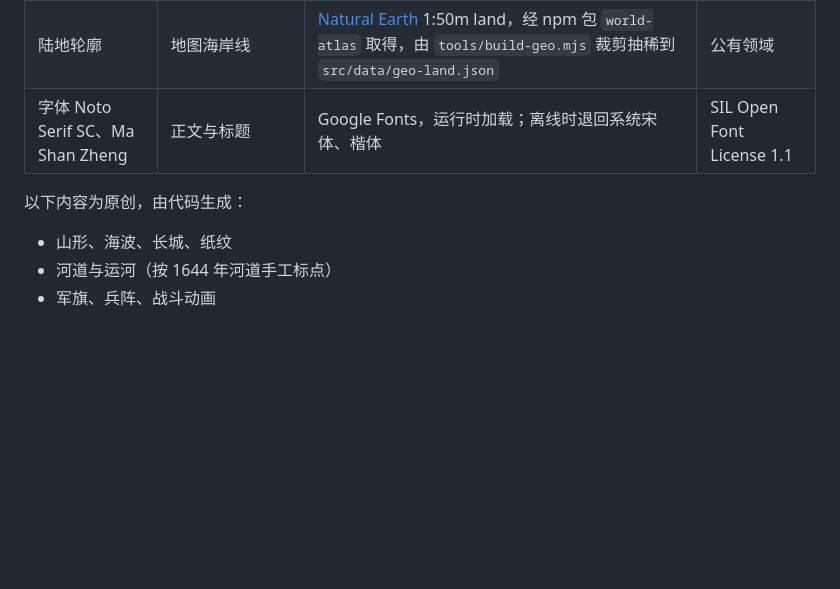
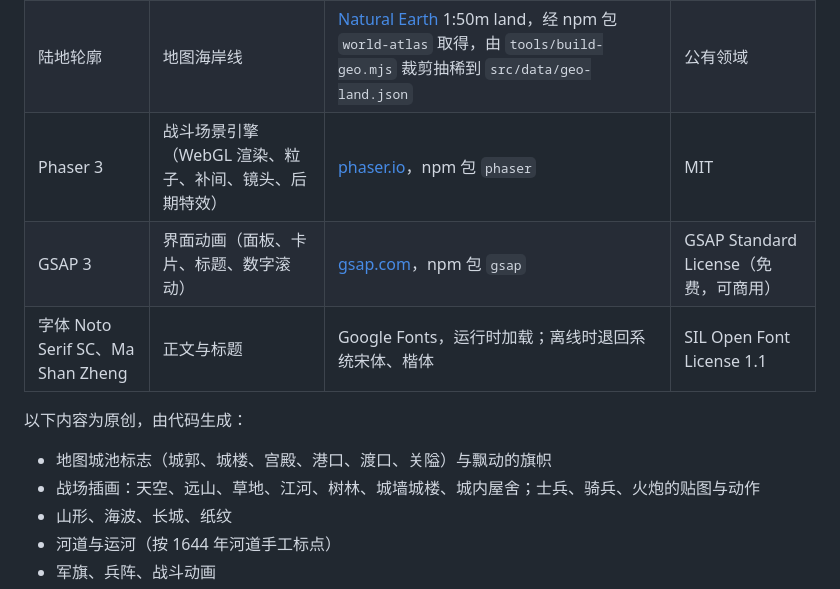
Before and after one commit to charrychen1024/games, a Markdown page: nanming/assets/CREDITS.md, the part around the change. GitHub-like rendering; blank space fills up the shorter version.

```diff
--- a/nanming/assets/CREDITS.md
+++ b/nanming/assets/CREDITS.md
@@ -6,9 +6,13 @@
 |---|---|---|---|
 | 图标（约 80 个） | 资源、命令、军情分类、兵种、战斗指令、地图徽章 | [game-icons.net](https://game-icons.net/)，作者 Lorc、Delapouite 等；经 npm 包 `@iconify-json/game-icons` 取得，由 `tools/build-icons.mjs` 抽取到 `src/ui/icons.ts` | [CC BY 3.0](https://creativecommons.org/licenses/by/3.0/) |
 | 陆地轮廓 | 地图海岸线 | [Natural Earth](https://www.naturalearthdata.com/) 1:50m land，经 npm 包 `world-atlas` 取得，由 `tools/build-geo.mjs` 裁剪抽稀到 `src/data/geo-land.json` | 公有领域 |
+| Phaser 3 | 战斗场景引擎（WebGL 渲染、粒子、补间、镜头、后期特效） | [phaser.io](https://phaser.io/)，npm 包 `phaser` | MIT |
+| GSAP 3 | 界面动画（面板、卡片、标题、数字滚动） | [gsap.com](https://gsap.com/)，npm 包 `gsap` | GSAP Standard License（免费，可商用） |
 | 字体 Noto Serif SC、Ma Shan Zheng | 正文与标题 | Google Fonts，运行时加载；离线时退回系统宋体、楷体 | SIL Open Font License 1.1 |
 
 以下内容为原创，由代码生成：
+- 地图城池标志（城郭、城楼、宫殿、港口、渡口、关隘）与飘动的旗帜
+- 战场插画：天空、远山、草地、江河、树林、城墙城楼、城内屋舍；士兵、骑兵、火炮的贴图与动作
 - 山形、海波、长城、纸纹
 - 河道与运河（按 1644 年河道手工标点）
 - 军旗、兵阵、战斗动画
```
Also changed, not shown: nanming/README.md (+3 -3 lines), nanming/screenshots/01-overview.png, nanming/screenshots/02-siege.png, nanming/screenshots/05-battle.png, 14 other files.
